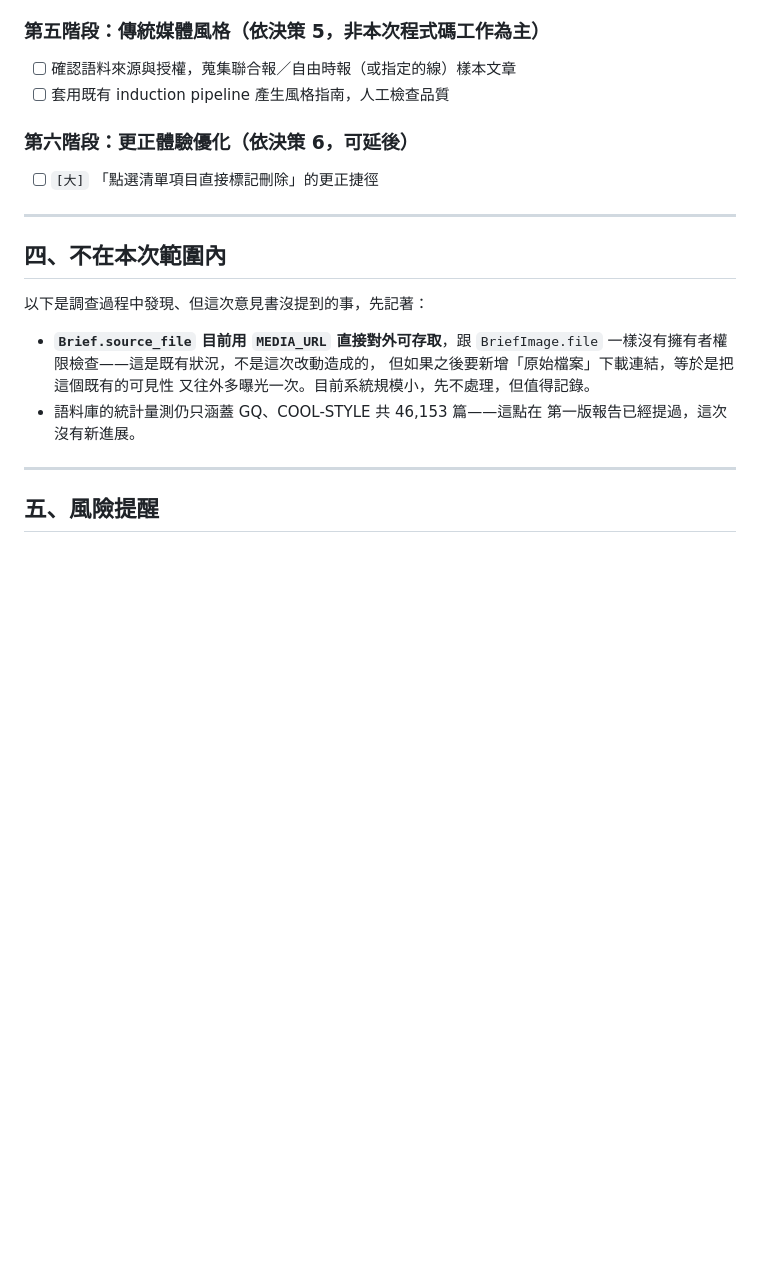
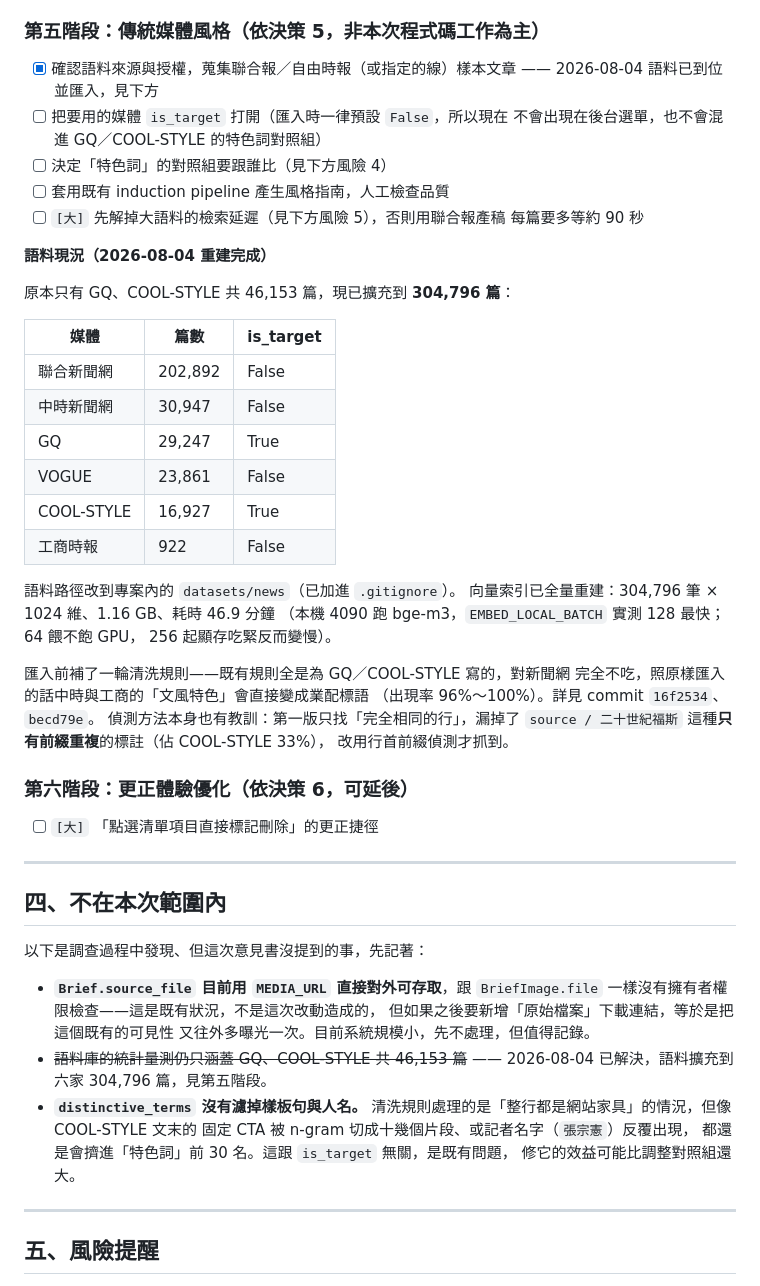
Before and after one commit to Leonardo-Classroom/advertorial-studio, a Markdown page: report/第二版改進建議.md, the part around one of its changes. Drawn GitHub-style; blank space fills up the shorter version.

```diff
--- a/report/第二版改進建議.md
+++ b/report/第二版改進建議.md
@@ -509,8 +509,39 @@ AI 判斷這張圖是「可用素材／表格排版／裝飾」的提示詞裡
 
 ### 第五階段：傳統媒體風格（依決策 5，非本次程式碼工作為主）
 
-- [ ] 確認語料來源與授權，蒐集聯合報／自由時報（或指定的線）樣本文章
+- [x] 確認語料來源與授權，蒐集聯合報／自由時報（或指定的線）樣本文章
+      —— 2026-08-04 語料已到位並匯入，見下方
+- [ ] 把要用的媒體 `is_target` 打開（匯入時一律預設 `False`，所以現在
+      不會出現在後台選單，也不會混進 GQ／COOL-STYLE 的特色詞對照組）
+- [ ] 決定「特色詞」的對照組要跟誰比（見下方風險 4）
 - [ ] 套用既有 induction pipeline 產生風格指南，人工檢查品質
+- [ ] `[大]` 先解掉大語料的檢索延遲（見下方風險 5），否則用聯合報產稿
+      每篇要多等約 90 秒
+
+**語料現況（2026-08-04 重建完成）**
+
+原本只有 GQ、COOL-STYLE 共 46,153 篇，現已擴充到 **304,796 篇**：
+
+| 媒體 | 篇數 | is_target |
+|---|---|---|
+| 聯合新聞網 | 202,892 | False |
+| 中時新聞網 | 30,947 | False |
+| GQ | 29,247 | True |
+| VOGUE | 23,861 | False |
+| COOL-STYLE | 16,927 | True |
+| 工商時報 | 922 | False |
+
+語料路徑改到專案內的 `datasets/news`（已加進 `.gitignore`）。
+向量索引已全量重建：304,796 筆 × 1024 維、1.16 GB、耗時 46.9 分鐘
+（本機 4090 跑 bge-m3，`EMBED_LOCAL_BATCH` 實測 128 最快；64 餵不飽 GPU，
+256 起顯存吃緊反而變慢）。
+
+匯入前補了一輪清洗規則——既有規則全是為 GQ／COOL-STYLE 寫的，對新聞網
+完全不吃，照原樣匯入的話中時與工商的「文風特色」會直接變成業配標語
+（出現率 96%～100%）。詳見 commit `16f2534`、`becd79e`。
+偵測方法本身也有教訓：第一版只找「完全相同的行」，漏掉了
+`source / 二十世紀福斯` 這種**只有前綴重複**的標註（佔 COOL-STYLE 33%），
+改用行首前綴偵測才抓到。
 
 ### 第六階段：更正體驗優化（依決策 6，可延後）
 
@@ -526,8 +557,13 @@ AI 判斷這張圖是「可用素材／表格排版／裝飾」的提示詞裡
   一樣沒有擁有者權限檢查——這是既有狀況，不是這次改動造成的，
   但如果之後要新增「原始檔案」下載連結，等於是把這個既有的可見性
   又往外多曝光一次。目前系統規模小，先不處理，但值得記錄。
-- 語料庫的統計量測仍只涵蓋 GQ、COOL-STYLE 共 46,153 篇——這點在
-  第一版報告已經提過，這次沒有新進展。
+- ~~語料庫的統計量測仍只涵蓋 GQ、COOL-STYLE 共 46,153 篇~~
+  —— 2026-08-04 已解決，語料擴充到六家 304,796 篇，見第五階段。
+- **`distinctive_terms` 沒有濾掉樣板句與人名。**
+  清洗規則處理的是「整行都是網站家具」的情況，但像 COOL-STYLE 文末的
+  固定 CTA 被 n-gram 切成十幾個片段、或記者名字（`張宗憲`）反覆出現，
+  都還是會擠進「特色詞」前 30 名。這跟 `is_target` 無關，是既有問題，
+  修它的效益可能比調整對照組還大。
 
 ---
 
```
Also changed, not shown: other parts of report/第二版改進建議.md (+31 -0 lines).
